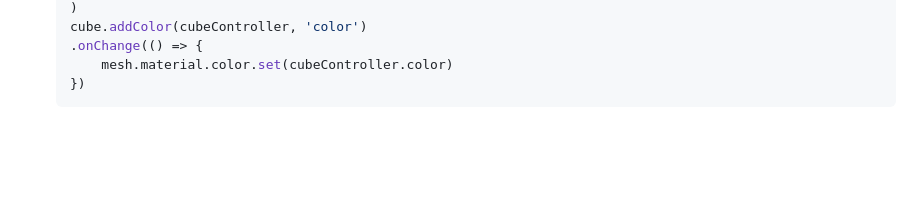
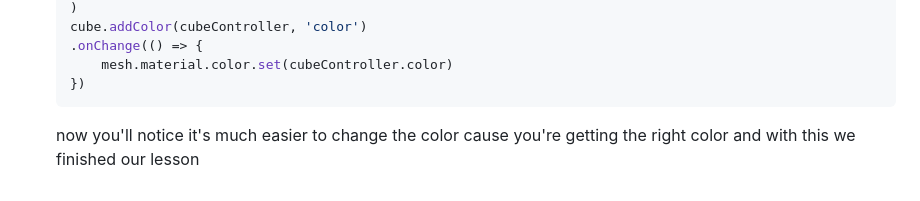
Before and after one commit to Zyadbassem/threejs_journey, a Markdown page: README.md, the part around the change. Drawn GitHub-style; blank space fills up the shorter version.

````diff
--- a/README.md
+++ b/README.md
@@ -89,3 +89,4 @@ and your js file should have a cube and orbietcontrols
         mesh.material.color.set(cubeController.color)
     })
     ```
+    now you'll notice it's much easier to change the color cause you're getting the right color and with this we finished our lesson
````
